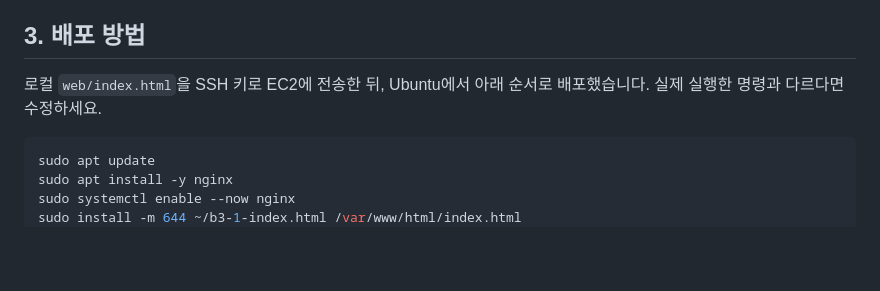
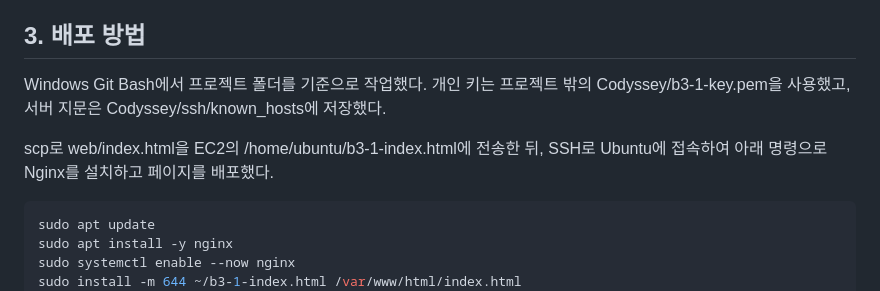
Before and after one commit to dave17code/b3-1-aws-cloud-infra, a Markdown page: README.md, the part around the change. Drawn GitHub-style; blank space fills up the shorter version.

````diff
--- a/README.md
+++ b/README.md
@@ -46,7 +46,12 @@ IAM은 AWS 리소스 작업 권한을, SG는 네트워크 통신을 제어합니
 
 ## 3. 배포 방법
 
-로컬 `web/index.html`을 SSH 키로 EC2에 전송한 뒤, Ubuntu에서 아래 순서로 배포했습니다. 실제 실행한 명령과 다르다면 수정하세요.
+Windows Git Bash에서 프로젝트 폴더를 기준으로 작업했다.
+개인 키는 프로젝트 밖의 Codyssey/b3-1-key.pem을 사용했고,
+서버 지문은 Codyssey/ssh/known_hosts에 저장했다.
+
+scp로 web/index.html을 EC2의 /home/ubuntu/b3-1-index.html에 전송한 뒤,
+SSH로 Ubuntu에 접속하여 아래 명령으로 Nginx를 설치하고 페이지를 배포했다.
 
 ```bash
 sudo apt update
````
